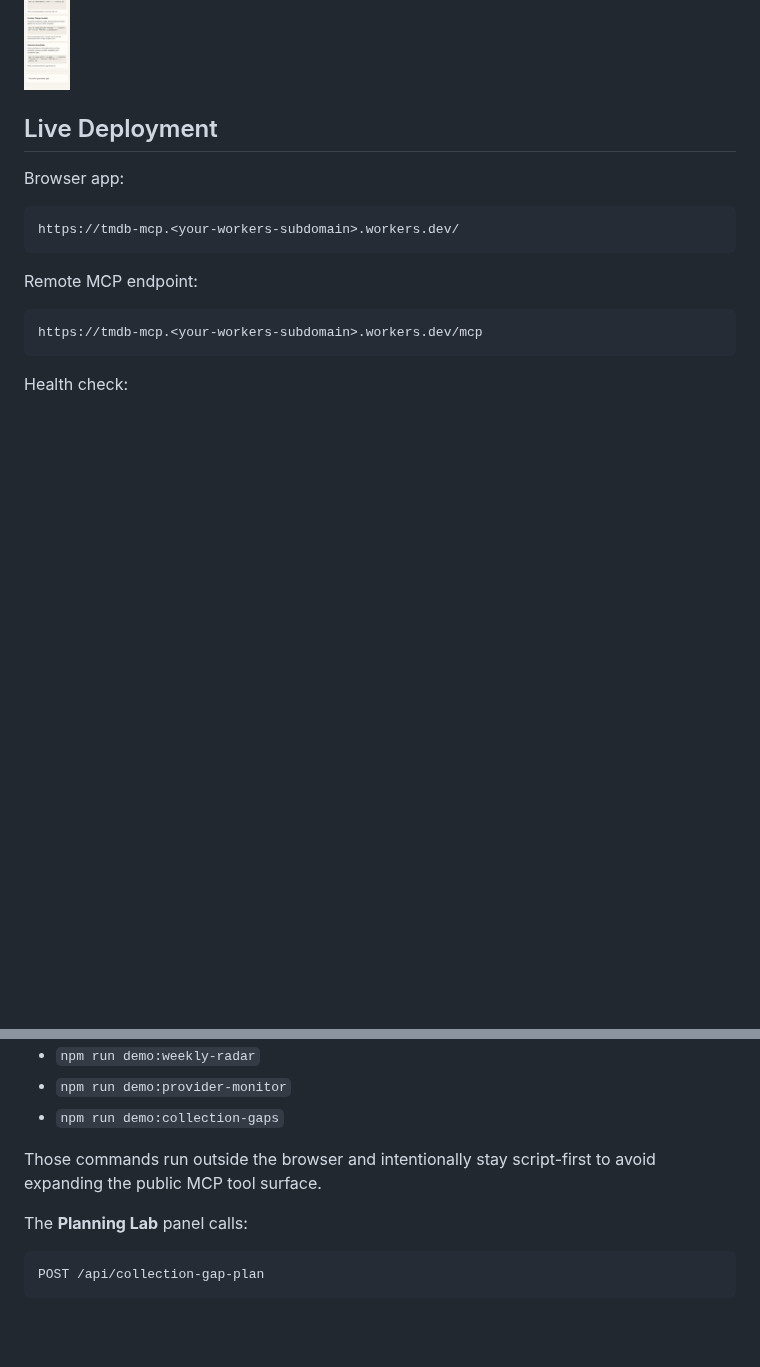
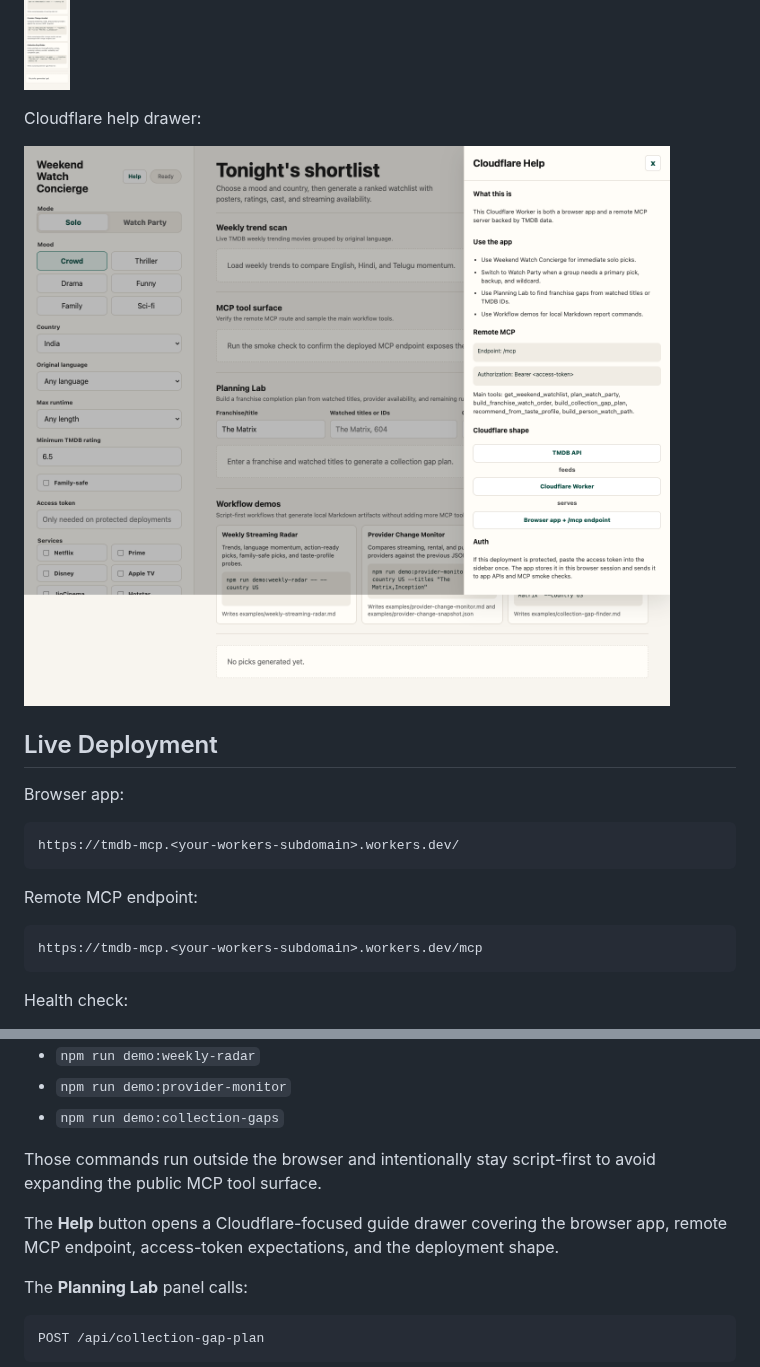
Before and after one commit to Laksh-star/mcp-server-tmdb, a Markdown page: docs/weekend-watch-concierge.md, 2 parts joined by grey strips. Drawn GitHub-style; pictures changed too: docs/assets/weekend-watch-concierge-help.png (added); blank space fills up the shorter version.

````diff
--- a/docs/weekend-watch-concierge.md
+++ b/docs/weekend-watch-concierge.md
@@ -24,6 +24,10 @@ Watch Party mode:
 Mobile layout:
 
 ![Weekend Watch Concierge mobile layout](assets/weekend-watch-concierge-mobile.png)
+
+Cloudflare help drawer:
+
+![Weekend Watch Concierge help drawer](assets/weekend-watch-concierge-help.png)
 
 ## Live Deployment
 
@@ -121,6 +125,8 @@ The **Workflow demos** panel lists local commands for Markdown artifact workflow
 
 Those commands run outside the browser and intentionally stay script-first to avoid expanding the public MCP tool surface.
 
+The **Help** button opens a Cloudflare-focused guide drawer covering the browser app, remote MCP endpoint, access-token expectations, and the deployment shape.
+
 The **Planning Lab** panel calls:
 
 ```text
````
Also changed, not shown: README.md (+1 -1 lines), 1 other file.
